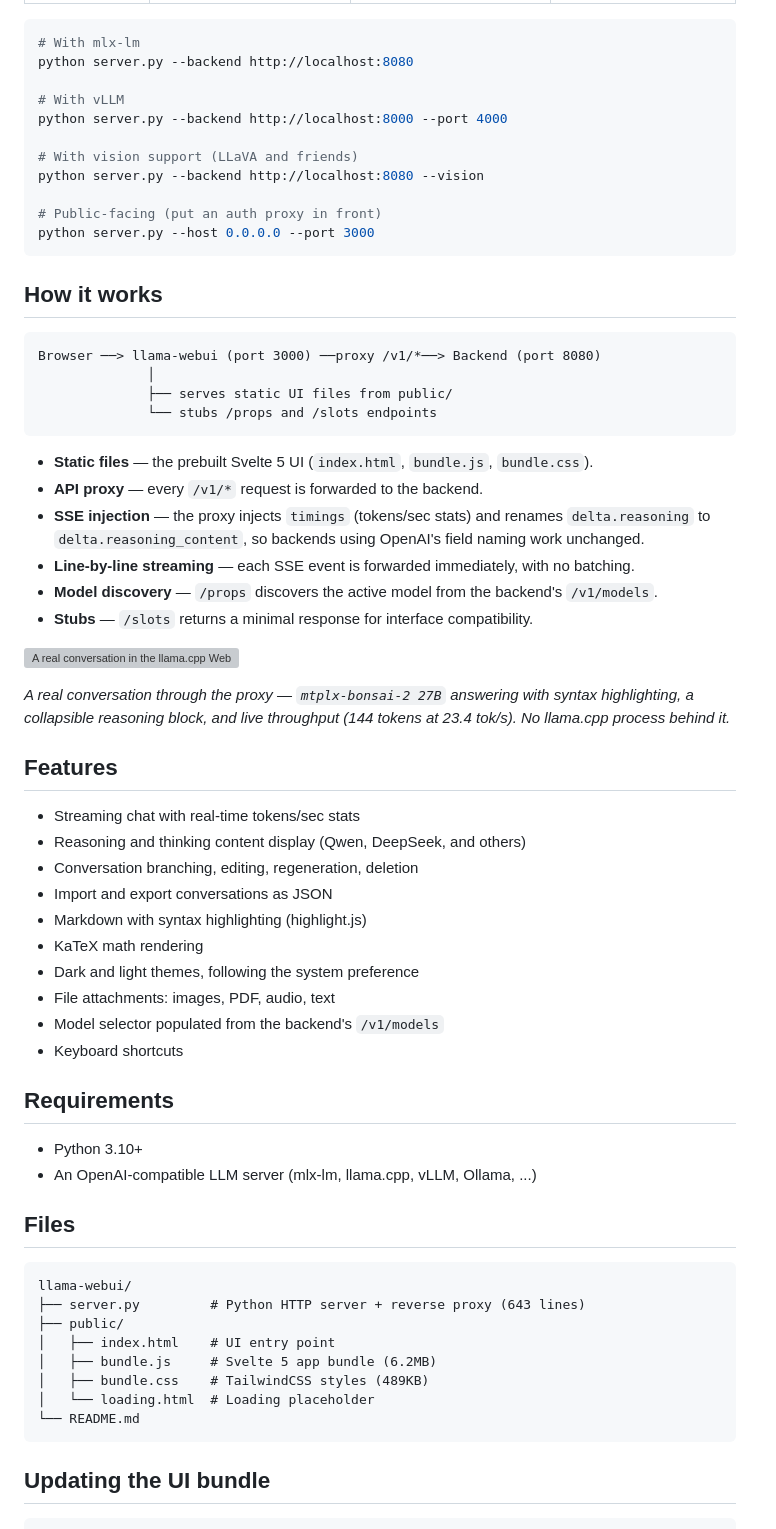
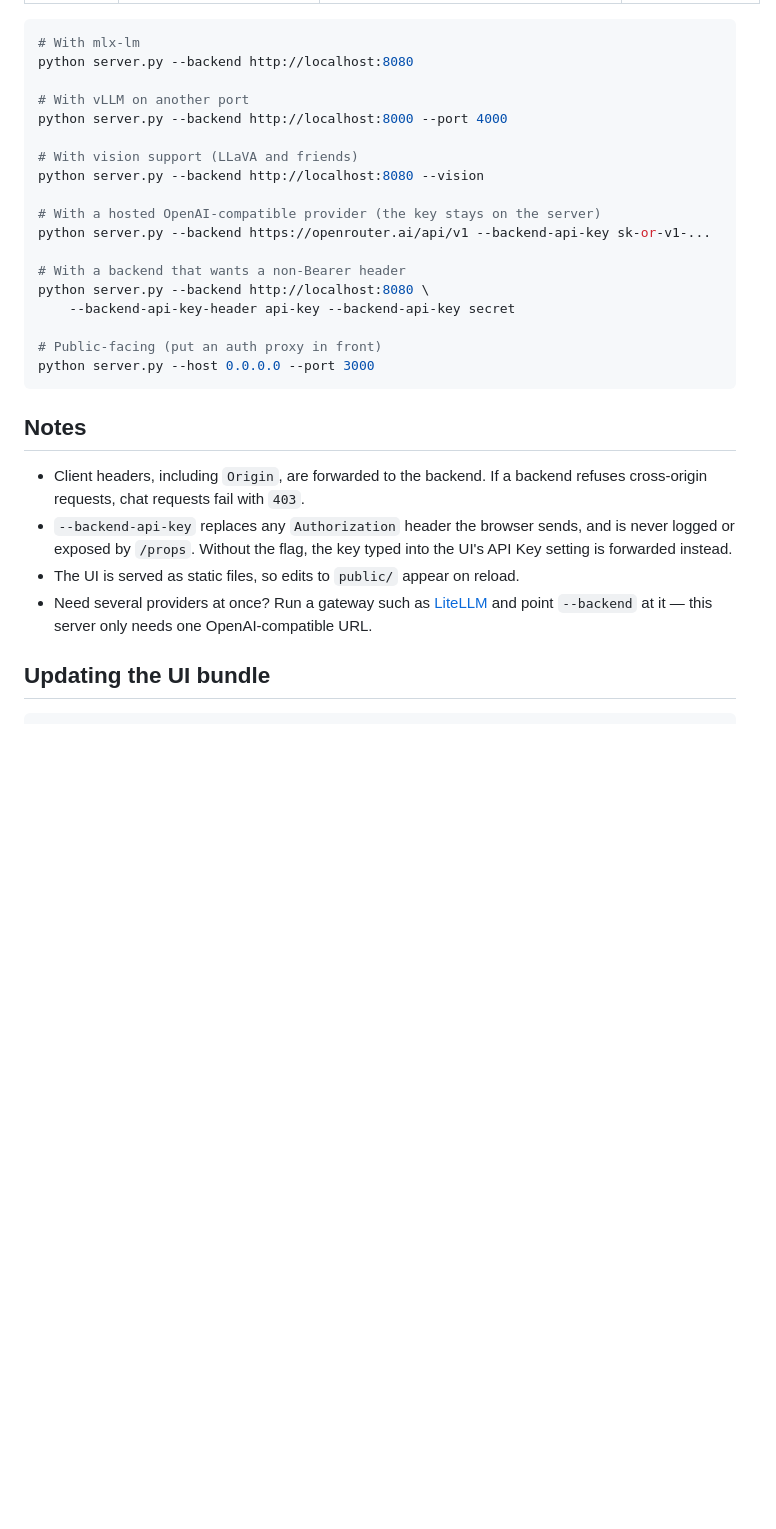
Before and after one commit to shivam2014/llama-webui, a Markdown page: README.md, the part around the change printed below. GitHub-like rendering; blank space fills up the shorter version; grey boxes are pictures that could not be loaded.

````diff
--- a/README.md
+++ b/README.md
@@ -48,66 +74,29 @@ python server.py [OPTIONS]
 # With mlx-lm
 python server.py --backend http://localhost:8080
 
-# With vLLM
+# With vLLM on another port
 python server.py --backend http://localhost:8000 --port 4000
 
 # With vision support (LLaVA and friends)
 python server.py --backend http://localhost:8080 --vision
 
+# With a hosted OpenAI-compatible provider (the key stays on the server)
+python server.py --backend https://openrouter.ai/api/v1 --backend-api-key sk-or-v1-...
+
+# With a backend that wants a non-Bearer header
+python server.py --backend http://localhost:8080 \
+    --backend-api-key-header api-key --backend-api-key secret
+
 # Public-facing (put an auth proxy in front)
 python server.py --host 0.0.0.0 --port 3000
 ```
 
-## How it works
+## Notes
 
-```
-Browser ──> llama-webui (port 3000) ──proxy /v1/*──> Backend (port 8080)
-              │
-              ├── serves static UI files from public/
-              └── stubs /props and /slots endpoints
-```
-
-- **Static files** — the prebuilt Svelte 5 UI (`index.html`, `bundle.js`, `bundle.css`).
-- **API proxy** — every `/v1/*` request is forwarded to the backend.
-- **SSE injection** — the proxy injects `timings` (tokens/sec stats) and renames `delta.reasoning` to `delta.reasoning_content`, so backends using OpenAI's field naming work unchanged.
-- **Line-by-line streaming** — each SSE event is forwarded immediately, with no batching.
-- **Model discovery** — `/props` discovers the active model from the backend's `/v1/models`.
-- **Stubs** — `/slots` returns a minimal response for interface compatibility.
-
-![A real conversation in the llama.cpp Web UI served by this project](assets/readme/chat.png)
-
-*A real conversation through the proxy — `mtplx-bonsai-2 27B` answering with syntax highlighting, a collapsible reasoning block, and live throughput (144 tokens at 23.4 tok/s). No llama.cpp process behind it.*
-
-## Features
-
-- Streaming chat with real-time tokens/sec stats
-- Reasoning and thinking content display (Qwen, DeepSeek, and others)
-- Conversation branching, editing, regeneration, deletion
-- Import and export conversations as JSON
-- Markdown with syntax highlighting (highlight.js)
-- KaTeX math rendering
-- Dark and light themes, following the system preference
-- File attachments: images, PDF, audio, text
-- Model selector populated from the backend's `/v1/models`
-- Keyboard shortcuts
-
-## Requirements
-
-- Python 3.10+
-- An OpenAI-compatible LLM server (mlx-lm, llama.cpp, vLLM, Ollama, ...)
-
-## Files
-
-```
-llama-webui/
-├── server.py         # Python HTTP server + reverse proxy (643 lines)
-├── public/
-│   ├── index.html    # UI entry point
-│   ├── bundle.js     # Svelte 5 app bundle (6.2MB)
-│   ├── bundle.css    # TailwindCSS styles (489KB)
-│   └── loading.html  # Loading placeholder
-└── README.md
-```
+- Client headers, including `Origin`, are forwarded to the backend. If a backend refuses cross-origin requests, chat requests fail with `403`.
+- `--backend-api-key` replaces any `Authorization` header the browser sends, and is never logged or exposed by `/props`. Without the flag, the key typed into the UI's API Key setting is forwarded instead.
+- The UI is served as static files, so edits to `public/` appear on reload.
+- Need several providers at once? Run a gateway such as [LiteLLM](https://docs.litellm.ai/docs/simple_proxy) and point `--backend` at it — this server only needs one OpenAI-compatible URL.
 
 ## Updating the UI bundle
 
````
Also changed, not shown: other parts of README.md (+44 -18 lines), assets/readme/chat-dark.png (added), assets/readme/chat-light.png (added).
